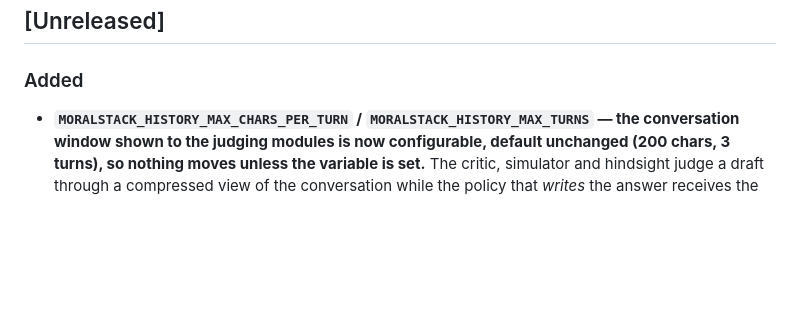
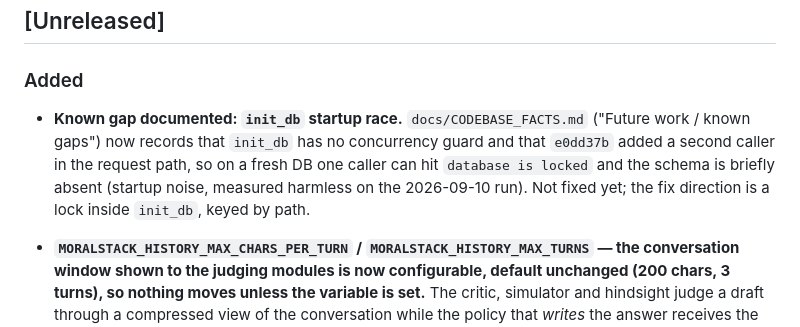
Before and after one commit to fdidonato/moralstack, a Markdown page: CHANGELOG.md, the part around the change. GitHub-like rendering; blank space fills up the shorter version.

```diff
--- a/CHANGELOG.md
+++ b/CHANGELOG.md
@@ -8,6 +8,12 @@ and this project adheres to [Semantic Versioning](https://semver.org/spec/v2.0.0
 
 ### Added
 
+- **Known gap documented: `init_db` startup race.** `docs/CODEBASE_FACTS.md` ("Future
+  work / known gaps") now records that `init_db` has no concurrency guard and that
+  `e0dd37b` added a second caller in the request path, so on a fresh DB one caller can
+  hit `database is locked` and the schema is briefly absent (startup noise, measured
+  harmless on the 2026-09-10 run). Not fixed yet; the fix direction is a lock inside
+  `init_db`, keyed by path.
 - **`MORALSTACK_HISTORY_MAX_CHARS_PER_TURN` / `MORALSTACK_HISTORY_MAX_TURNS` — the
   conversation window shown to the judging modules is now configurable, default
   unchanged (200 chars, 3 turns), so nothing moves unless the variable is set.**
```
Also changed, not shown: docs/CODEBASE_FACTS.md (+47 -0 lines).
